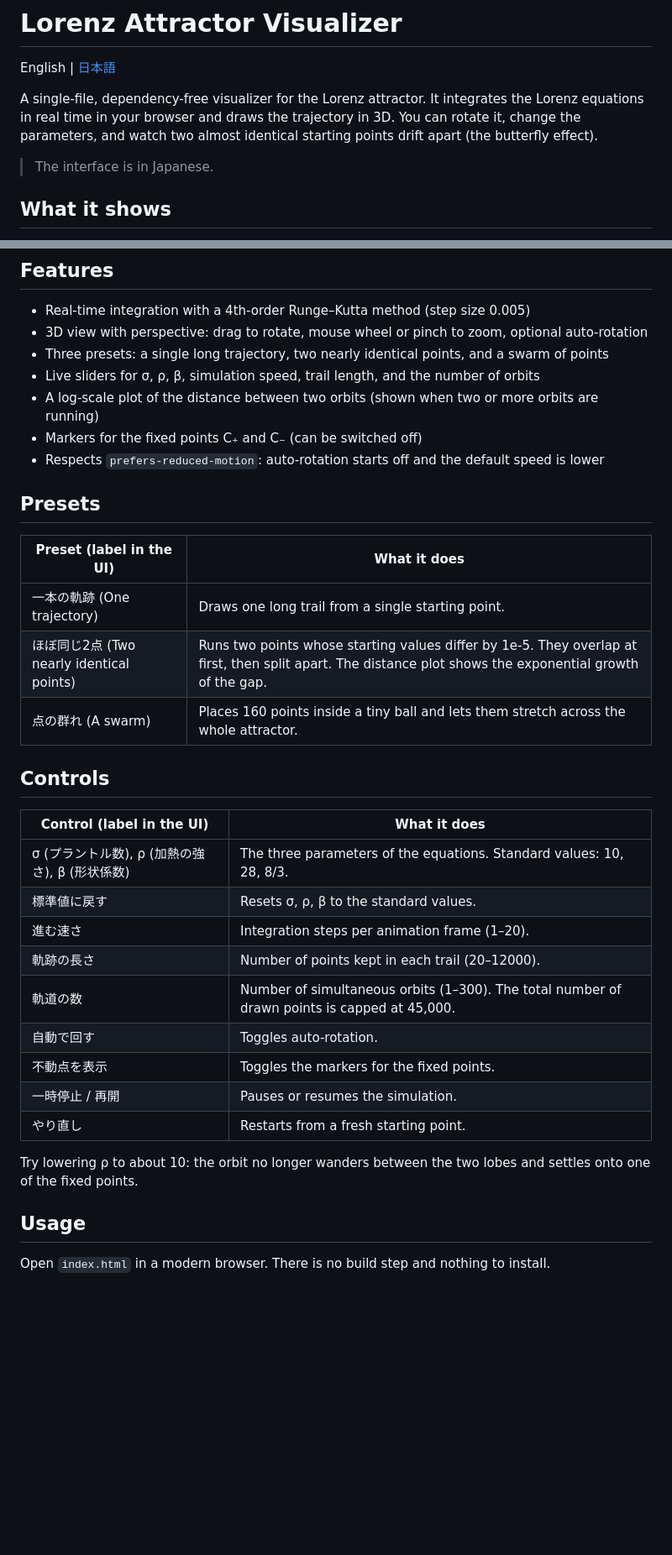
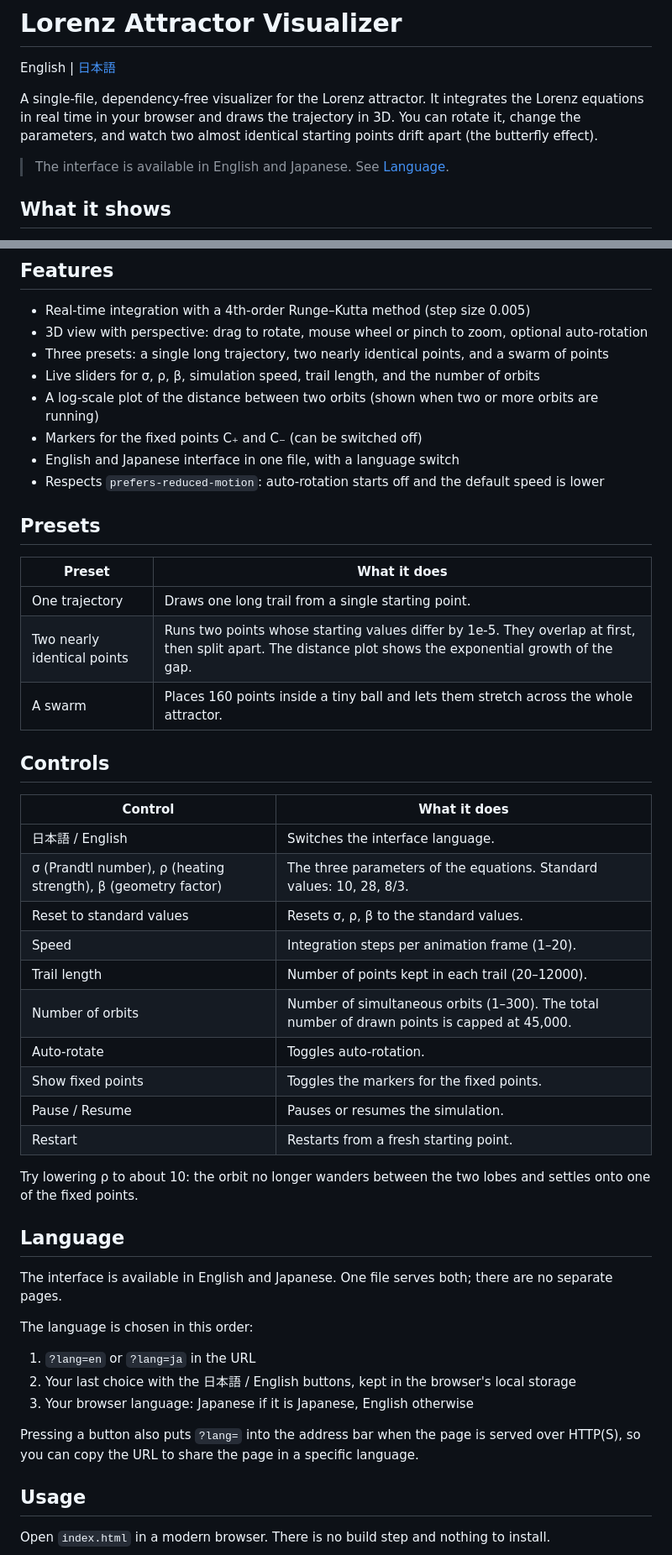
Before and after one commit to nemunpas/lorenz-attractor-visualizer, a Markdown page: README.md, 2 parts joined by grey strips. Shown at 84% size. Drawn GitHub-style; blank space fills up the shorter version.

Commit message:
Clarify interface languages and control descriptions
Updated the README to clarify language options and controls.

```diff
--- a/README.md
+++ b/README.md
@@ -4,7 +4,7 @@ English | [日本語](README.ja.md)
 
 A single-file, dependency-free visualizer for the Lorenz attractor. It integrates the Lorenz equations in real time in your browser and draws the trajectory in 3D. You can rotate it, change the parameters, and watch two almost identical starting points drift apart (the butterfly effect).
 
-> The interface is in Japanese.
+> The interface is available in English and Japanese. See [Language](#language).
 
 ## What it shows
 
@@ -26,31 +26,45 @@ With the classic values σ = 10, ρ = 28, β = 8/3, the system is chaotic. There
 - Live sliders for σ, ρ, β, simulation speed, trail length, and the number of orbits
 - A log-scale plot of the distance between two orbits (shown when two or more orbits are running)
 - Markers for the fixed points C₊ and C₋ (can be switched off)
+- English and Japanese interface in one file, with a language switch
 - Respects `prefers-reduced-motion`: auto-rotation starts off and the default speed is lower
 
 ## Presets
 
-| Preset (label in the UI) | What it does |
+| Preset | What it does |
 | --- | --- |
-| 一本の軌跡 (One trajectory) | Draws one long trail from a single starting point. |
-| ほぼ同じ2点 (Two nearly identical points) | Runs two points whose starting values differ by 1e-5. They overlap at first, then split apart. The distance plot shows the exponential growth of the gap. |
-| 点の群れ (A swarm) | Places 160 points inside a tiny ball and lets them stretch across the whole attractor. |
+| One trajectory | Draws one long trail from a single starting point. |
+| Two nearly identical points | Runs two points whose starting values differ by 1e-5. They overlap at first, then split apart. The distance plot shows the exponential growth of the gap. |
+| A swarm | Places 160 points inside a tiny ball and lets them stretch across the whole attractor. |
 
 ## Controls
 
-| Control (label in the UI) | What it does |
+| Control | What it does |
 | --- | --- |
-| σ (プラントル数), ρ (加熱の強さ), β (形状係数) | The three parameters of the equations. Standard values: 10, 28, 8/3. |
-| 標準値に戻す | Resets σ, ρ, β to the standard values. |
-| 進む速さ | Integration steps per animation frame (1–20). |
-| 軌跡の長さ | Number of points kept in each trail (20–12000). |
-| 軌道の数 | Number of simultaneous orbits (1–300). The total number of drawn points is capped at 45,000. |
-| 自動で回す | Toggles auto-rotation. |
-| 不動点を表示 | Toggles the markers for the fixed points. |
-| 一時停止 / 再開 | Pauses or resumes the simulation. |
-| やり直し | Restarts from a fresh starting point. |
+| 日本語 / English | Switches the interface language. |
+| σ (Prandtl number), ρ (heating strength), β (geometry factor) | The three parameters of the equations. Standard values: 10, 28, 8/3. |
+| Reset to standard values | Resets σ, ρ, β to the standard values. |
+| Speed | Integration steps per animation frame (1–20). |
+| Trail length | Number of points kept in each trail (20–12000). |
+| Number of orbits | Number of simultaneous orbits (1–300). The total number of drawn points is capped at 45,000. |
+| Auto-rotate | Toggles auto-rotation. |
+| Show fixed points | Toggles the markers for the fixed points. |
+| Pause / Resume | Pauses or resumes the simulation. |
+| Restart | Restarts from a fresh starting point. |
 
 Try lowering ρ to about 10: the orbit no longer wanders between the two lobes and settles onto one of the fixed points.
+
+## Language
+
+The interface is available in English and Japanese. One file serves both; there are no separate pages.
+
+The language is chosen in this order:
+
+1. `?lang=en` or `?lang=ja` in the URL
+2. Your last choice with the 日本語 / English buttons, kept in the browser's local storage
+3. Your browser language: Japanese if it is Japanese, English otherwise
+
+Pressing a button also puts `?lang=` into the address bar when the page is served over HTTP(S), so you can copy the URL to share the page in a specific language.
 
 ## Usage
 
```
